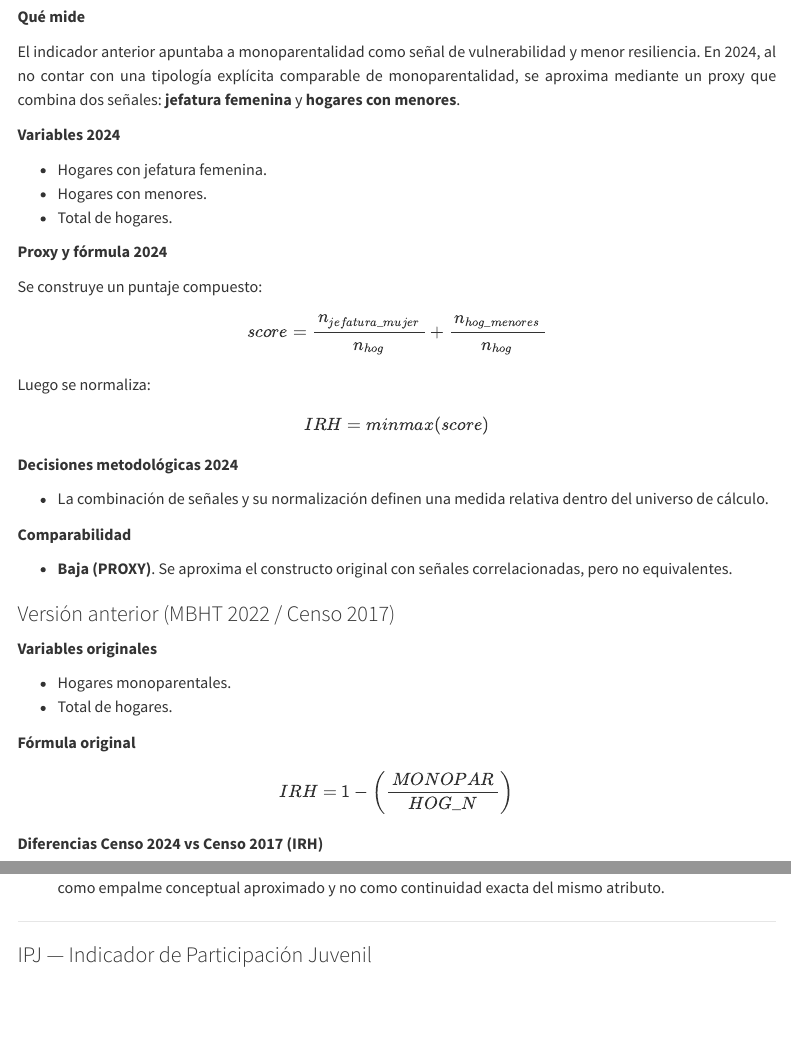
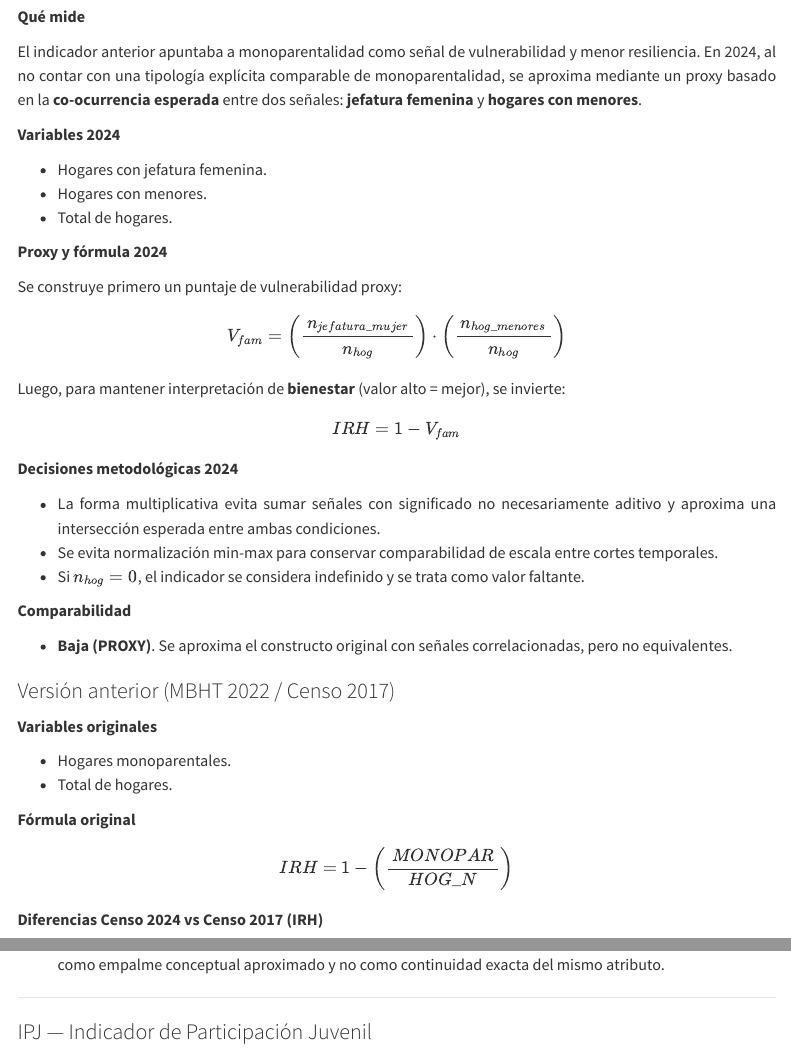
Before and after one commit to CIT-UAI/actualizacion-mbht, a Quarto document (dim_soc.qmd): the page in a window 1100 px wide, from 6880 px down, and a second part further down, joined at a grey line. Rendered offline with R 4.5, knitr and Pandoc in place of Quarto, with nearby package versions; menus at the side of the page are left out.

Commit message:
update irh

```diff
--- a/dim_soc.qmd
+++ b/dim_soc.qmd
@@ -348,7 +348,7 @@ Al contrario, los hogares biparentales permiten el apoyo entre progenitores y lo
 
 **Qué mide**
 
-El indicador anterior apuntaba a monoparentalidad como señal de vulnerabilidad y menor resiliencia. En 2024, al no contar con una tipología explícita comparable de monoparentalidad, se aproxima mediante un proxy que combina dos señales: **jefatura femenina** y **hogares con menores**.
+El indicador anterior apuntaba a monoparentalidad como señal de vulnerabilidad y menor resiliencia. En 2024, al no contar con una tipología explícita comparable de monoparentalidad, se aproxima mediante un proxy basado en la **co-ocurrencia esperada** entre dos señales: **jefatura femenina** y **hogares con menores**.
 
 **Variables 2024**
 
@@ -358,21 +358,25 @@ El indicador anterior apuntaba a monoparentalidad como señal de vulnerabilidad
 
 **Proxy y fórmula 2024**
 
-Se construye un puntaje compuesto:
+Se construye primero un puntaje de vulnerabilidad proxy:
 
 $$
-score = \frac{\,n_{jefatura\_mujer}\,}{\,n_{hog}\,} + \frac{\,n_{hog\_menores}\,}{\,n_{hog}\,}
+V_{fam}=
+\left(\frac{\,n_{jefatura\_mujer}\,}{\,n_{hog}\,}\right)\cdot
+\left(\frac{\,n_{hog\_menores}\,}{\,n_{hog}\,}\right)
 $$
 
-Luego se normaliza:
+Luego, para mantener interpretación de **bienestar** (valor alto = mejor), se invierte:
 
 $$
-IRH = minmax(score)
+IRH = 1 - V_{fam}
 $$
 
 **Decisiones metodológicas 2024**
 
-- La combinación de señales y su normalización definen una medida relativa dentro del universo de cálculo.
+- La forma multiplicativa evita sumar señales con significado no necesariamente aditivo y aproxima una intersección esperada entre ambas condiciones.
+- Se evita normalización min-max para conservar comparabilidad de escala entre cortes temporales.
+- Si $n_{hog}=0$, el indicador se considera indefinido y se trata como valor faltante.
 
 **Comparabilidad**
 
```
Also changed, not shown: docs/search.json, dim_soc.qmd (2 more changed lines), 1 other file.
